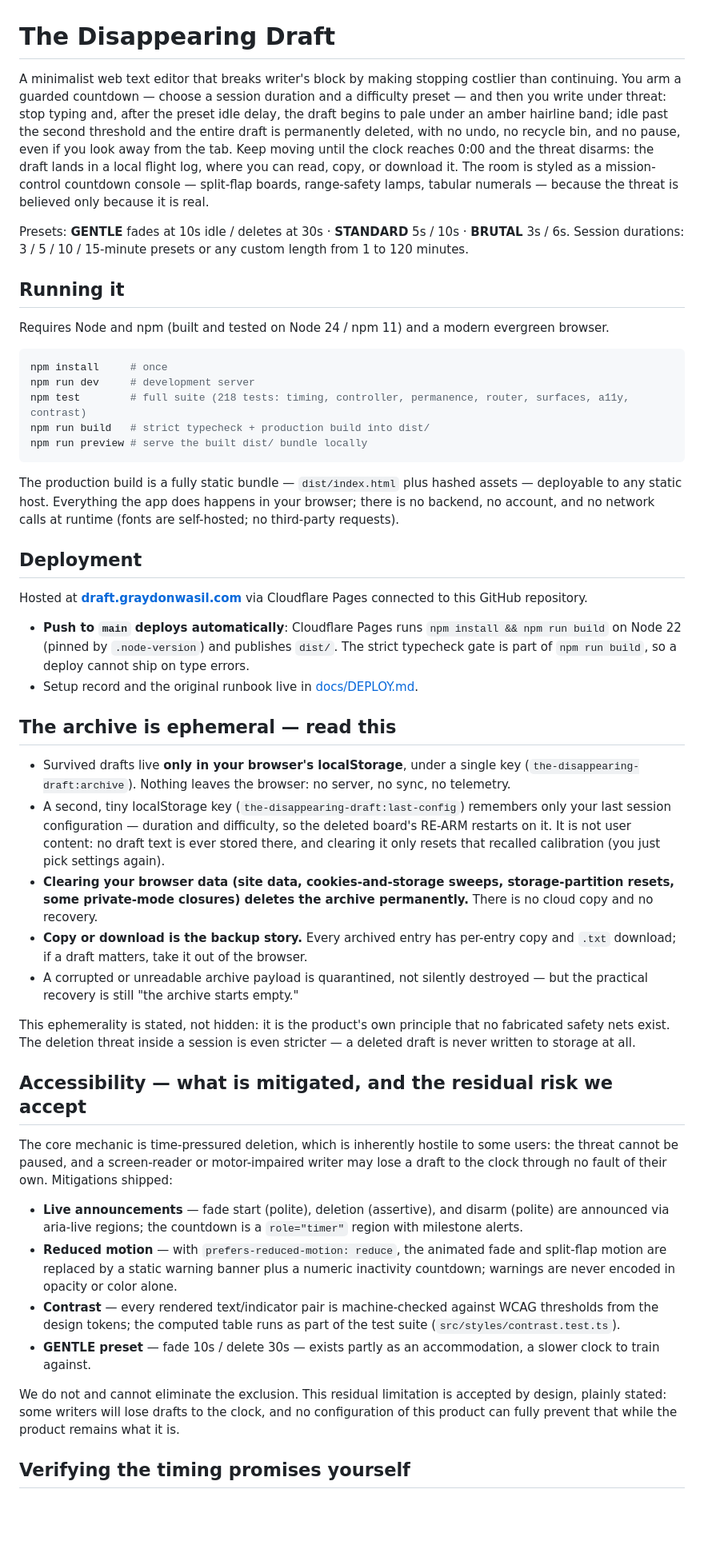
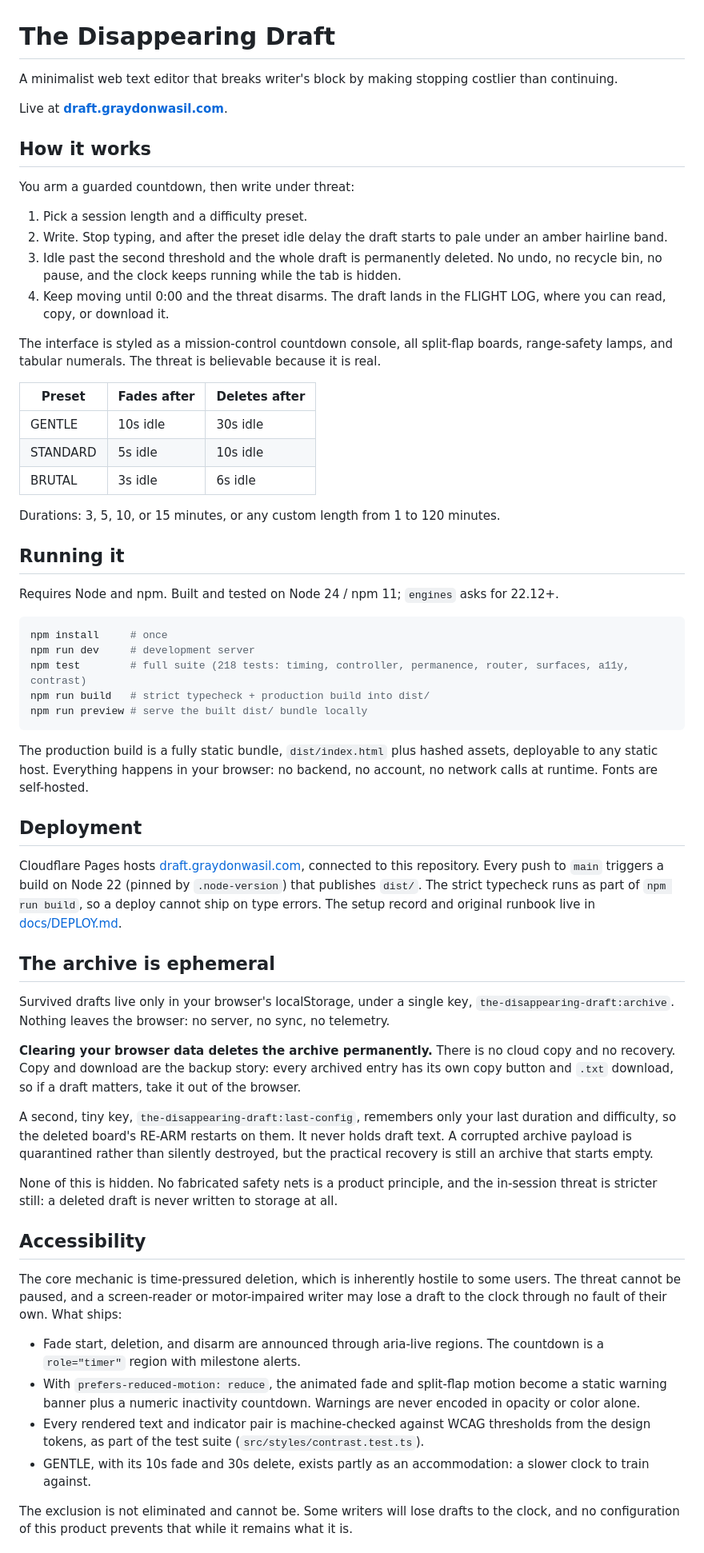
Before and after one commit to Arrangedgodly/writers-block, a Markdown page: README.md, the part around one of its changes. Shown at 80% size. GitHub-like rendering; blank space fills up the shorter version.

Commit message:
Clean up the README
Restructure for scannability: live link up top, the intro loop as four
numbered steps, preset timings as a table, em dashes removed, sections
tightened. Every kept claim re-verified (218 tests pass, .node-version,
FLIGHT LOG / RE-ARM are real UI strings).

````diff
--- a/README.md
+++ b/README.md
@@ -1,12 +1,31 @@
 # The Disappearing Draft
 
-A minimalist web text editor that breaks writer's block by making stopping costlier than continuing. You arm a guarded countdown — choose a session duration and a difficulty preset — and then you write under threat: stop typing and, after the preset idle delay, the draft begins to pale under an amber hairline band; idle past the second threshold and the entire draft is permanently deleted, with no undo, no recycle bin, and no pause, even if you look away from the tab. Keep moving until the clock reaches 0:00 and the threat disarms: the draft lands in a local flight log, where you can read, copy, or download it. The room is styled as a mission-control countdown console — split-flap boards, range-safety lamps, tabular numerals — because the threat is believed only because it is real.
+A minimalist web text editor that breaks writer's block by making stopping costlier than continuing.
 
-Presets: **GENTLE** fades at 10s idle / deletes at 30s · **STANDARD** 5s / 10s · **BRUTAL** 3s / 6s. Session durations: 3 / 5 / 10 / 15-minute presets or any custom length from 1 to 120 minutes.
+Live at **[draft.graydonwasil.com](https://draft.graydonwasil.com)**.
+
+## How it works
+
+You arm a guarded countdown, then write under threat:
+
+1. Pick a session length and a difficulty preset.
+2. Write. Stop typing, and after the preset idle delay the draft starts to pale under an amber hairline band.
+3. Idle past the second threshold and the whole draft is permanently deleted. No undo, no recycle bin, no pause, and the clock keeps running while the tab is hidden.
+4. Keep moving until 0:00 and the threat disarms. The draft lands in the FLIGHT LOG, where you can read, copy, or download it.
+
+The interface is styled as a mission-control countdown console, all split-flap boards, range-safety lamps, and tabular numerals. The threat is believable because it is real.
+
+| Preset | Fades after | Deletes after |
+| --- | --- | --- |
+| GENTLE | 10s idle | 30s idle |
+| STANDARD | 5s idle | 10s idle |
+| BRUTAL | 3s idle | 6s idle |
+
+Durations: 3, 5, 10, or 15 minutes, or any custom length from 1 to 120 minutes.
 
 ## Running it
 
-Requires Node and npm (built and tested on Node 24 / npm 11) and a modern evergreen browser.
+Requires Node and npm. Built and tested on Node 24 / npm 11; `engines` asks for 22.12+.
 
 ```bash
 npm install     # once
@@ -16,35 +35,30 @@ npm run build   # strict typecheck + production build into dist/
 npm run preview # serve the built dist/ bundle locally
 ```
 
-The production build is a fully static bundle — `dist/index.html` plus hashed assets — deployable to any static host. Everything the app does happens in your browser; there is no backend, no account, and no network calls at runtime (fonts are self-hosted; no third-party requests).
+The production build is a fully static bundle, `dist/index.html` plus hashed assets, deployable to any static host. Everything happens in your browser: no backend, no account, no network calls at runtime. Fonts are self-hosted.
 
 ## Deployment
 
-Hosted at **[draft.graydonwasil.com](https://draft.graydonwasil.com)** via Cloudflare Pages connected to this GitHub repository.
+Cloudflare Pages hosts [draft.graydonwasil.com](https://draft.graydonwasil.com), connected to this repository. Every push to `main` triggers a build on Node 22 (pinned by `.node-version`) that publishes `dist/`. The strict typecheck runs as part of `npm run build`, so a deploy cannot ship on type errors. The setup record and original runbook live in [docs/DEPLOY.md](docs/DEPLOY.md).
 
-- **Push to `main` deploys automatically**: Cloudflare Pages runs `npm install && npm run build` on Node 22 (pinned by `.node-version`) and publishes `dist/`. The strict typecheck gate is part of `npm run build`, so a deploy cannot ship on type errors.
-- Setup record and the original runbook live in [docs/DEPLOY.md](docs/DEPLOY.md).
+## The archive is ephemeral
 
-## The archive is ephemeral — read this
+Survived drafts live only in your browser's localStorage, under a single key, `the-disappearing-draft:archive`. Nothing leaves the browser: no server, no sync, no telemetry.
 
-- Survived drafts live **only in your browser's localStorage**, under a single key (`the-disappearing-draft:archive`). Nothing leaves the browser: no server, no sync, no telemetry.
-- A second, tiny localStorage key (`the-disappearing-draft:last-config`) remembers only your last session configuration — duration and difficulty, so the deleted board's RE-ARM restarts on it. It is not user content: no draft text is ever stored there, and clearing it only resets that recalled calibration (you just pick settings again).
-- **Clearing your browser data (site data, cookies-and-storage sweeps, storage-partition resets, some private-mode closures) deletes the archive permanently.** There is no cloud copy and no recovery.
-- **Copy or download is the backup story.** Every archived entry has per-entry copy and `.txt` download; if a draft matters, take it out of the browser.
-- A corrupted or unreadable archive payload is quarantined, not silently destroyed — but the practical recovery is still "the archive starts empty."
+**Clearing your browser data deletes the archive permanently.** There is no cloud copy and no recovery. Copy and download are the backup story: every archived entry has its own copy button and `.txt` download, so if a draft matters, take it out of the browser.
 
-This ephemerality is stated, not hidden: it is the product's own principle that no fabricated safety nets exist. The deletion threat inside a session is even stricter — a deleted draft is never written to storage at all.
+A second, tiny key, `the-disappearing-draft:last-config`, remembers only your last duration and difficulty, so the deleted board's RE-ARM restarts on them. It never holds draft text. A corrupted archive payload is quarantined rather than silently destroyed, but the practical recovery is still an archive that starts empty.
 
-## Accessibility — what is mitigated, and the residual risk we accept
+None of this is hidden. No fabricated safety nets is a product principle, and the in-session threat is stricter still: a deleted draft is never written to storage at all.
 
-The core mechanic is time-pressured deletion, which is inherently hostile to some users: the threat cannot be paused, and a screen-reader or motor-impaired writer may lose a draft to the clock through no fault of their own. Mitigations shipped:
+## Accessibility
 
-- **Live announcements** — fade start (polite), deletion (assertive), and disarm (polite) are announced via aria-live regions; the countdown is a `role="timer"` region with milestone alerts.
-- **Reduced motion** — with `prefers-reduced-motion: reduce`, the animated fade and split-flap motion are replaced by a static warning banner plus a numeric inactivity countdown; warnings are never encoded in opacity or color alone.
-- **Contrast** — every rendered text/indicator pair is machine-checked against WCAG thresholds from the design tokens; the computed table runs as part of the test suite (`src/styles/contrast.test.ts`).
-- **GENTLE preset** — fade 10s / delete 30s — exists partly as an accommodation, a slower clock to train against.
+The core mechanic is time-pressured deletion, which is inherently hostile to some users. The threat cannot be paused, and a screen-reader or motor-impaired writer may lose a draft to the clock through no fault of their own. What ships:
 
-We do not and cannot eliminate the exclusion. This residual limitation is accepted by design, plainly stated: some writers will lose drafts to the clock, and no configuration of this product can fully prevent that while the product remains what it is.
+- Fade start, deletion, and disarm are announced through aria-live regions. The countdown is a `role="timer"` region with milestone alerts.
+- With `prefers-reduced-motion: reduce`, the animated fade and split-flap motion become a static warning banner plus a numeric inactivity countdown. Warnings are never encoded in opacity or color alone.
+- Every rendered text and indicator pair is machine-checked against WCAG thresholds from the design tokens, as part of the test suite (`src/styles/contrast.test.ts`).
+- GENTLE, with its 10s fade and 30s delete, exists partly as an accommodation: a slower clock to train against.
 
-## Verifying the timing promises yourself
+The exclusion is not eliminated and cannot be. Some writers will lose drafts to the clock, and no configuration of this product prevents that while it remains what it is.
 
````
Also changed, not shown: other parts of README.md (+7 -5 lines).
